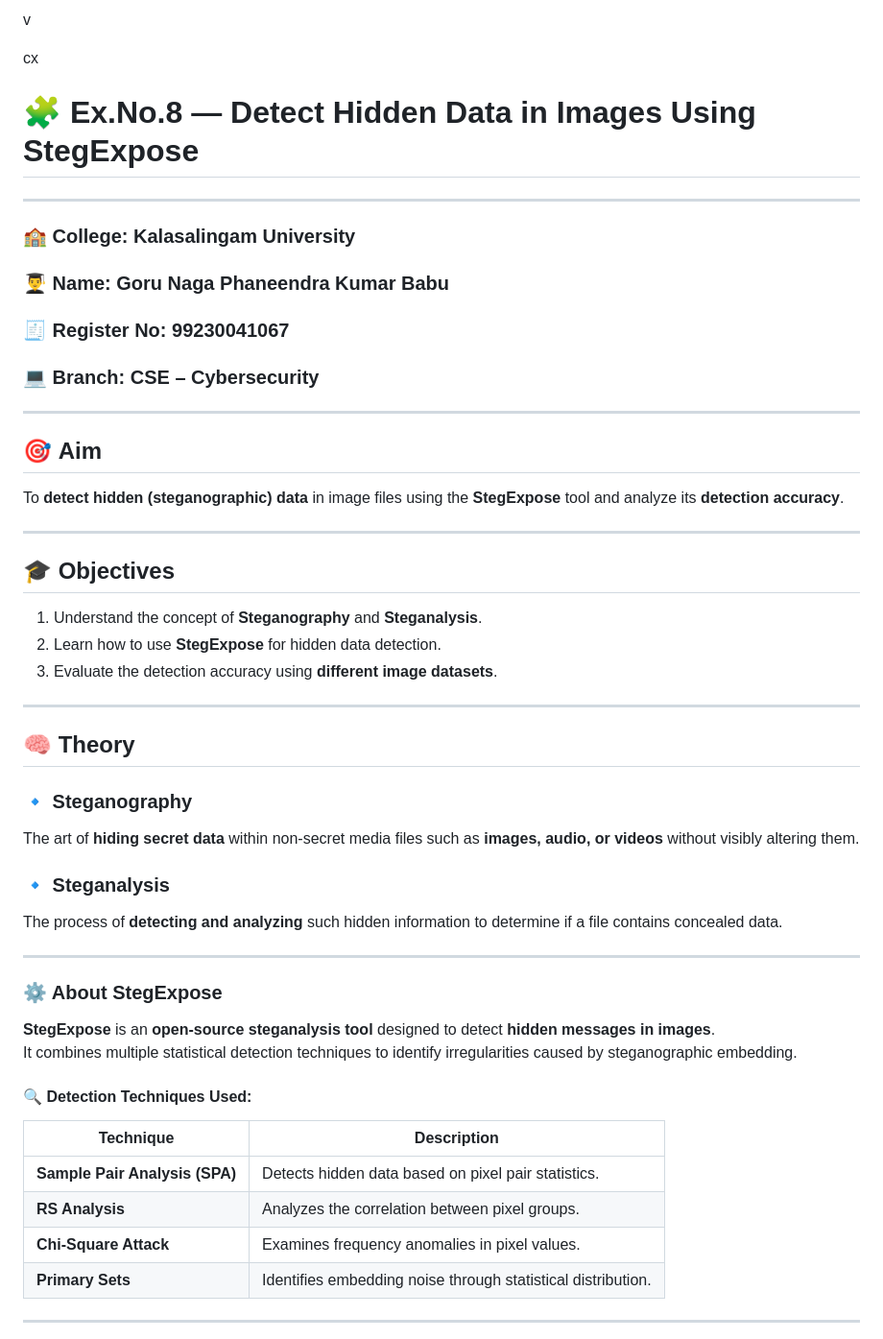
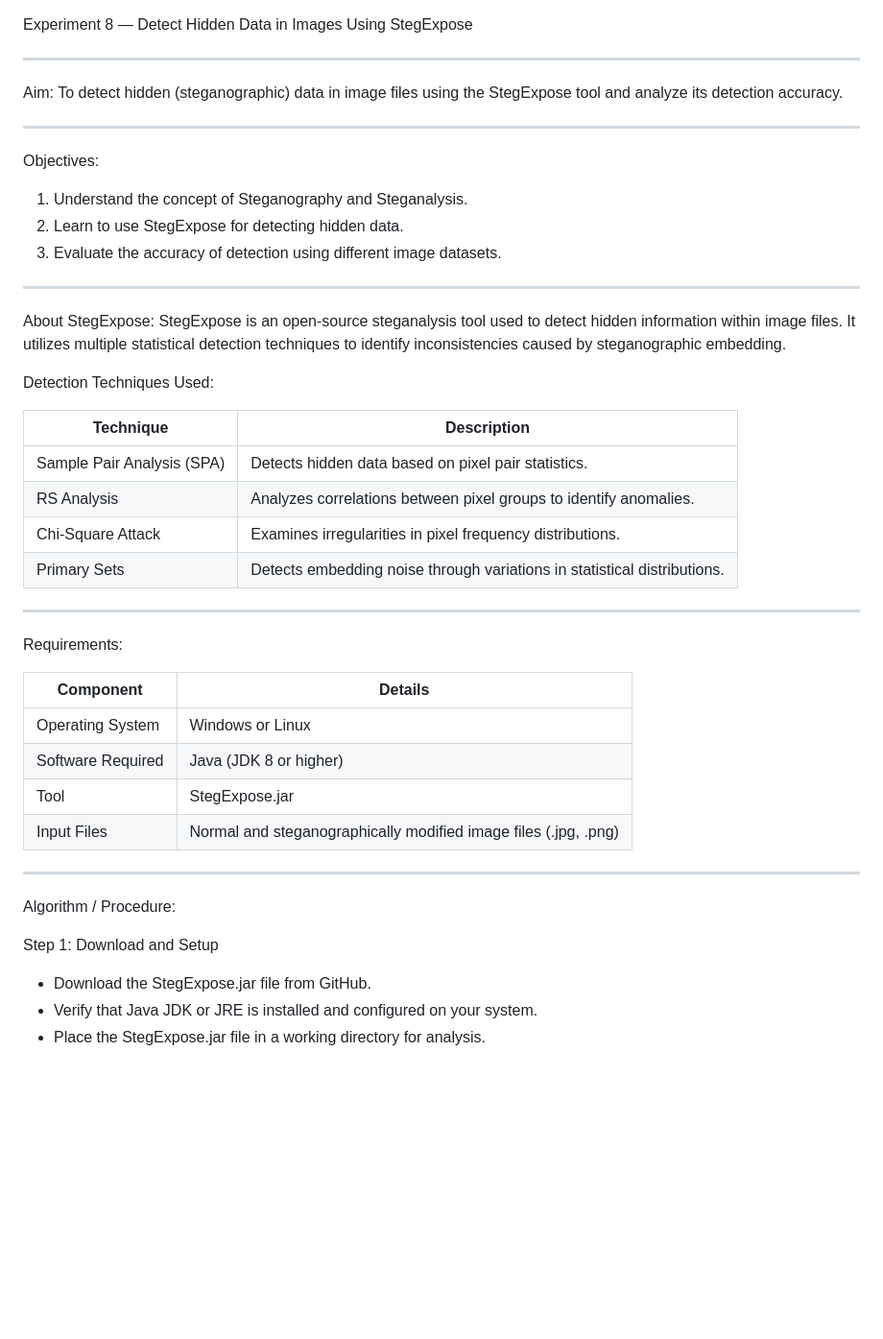
Before and after one commit to 99230041271/Digital-Forensic, a Markdown page: Experiment 8 - Detect Hidden Data in Images Using StegExpose.md, the part around the change printed below. Shown: that part at 96% size. GitHub-like rendering; blank space fills up the shorter version.

```diff
--- a/Experiment 8 - Detect Hidden Data in Images Using StegExpose.md
+++ b/Experiment 8 - Detect Hidden Data in Images Using StegExpose.md
@@ -1,50 +1,52 @@
-v
 
-cx
-# 🧩 Ex.No.8 — Detect Hidden Data in Images Using StegExpose
+Experiment 8 — Detect Hidden Data in Images Using StegExpose
 
 ---
 
-### 🏫 **College:** Kalasalingam University
-### 👨‍🎓 **Name:** Goru Naga Phaneendra Kumar Babu
-### 🧾 **Register No:** 99230041067
-### 💻 **Branch:** CSE – Cybersecurity
+Aim:
+To detect hidden (steganographic) data in image files using the StegExpose tool and analyze its detection accuracy.
 
 ---
 
-## 🎯 **Aim**
-To **detect hidden (steganographic) data** in image files using the **StegExpose** tool and analyze its **detection accuracy**.
+Objectives:
+
+1. Understand the concept of Steganography and Steganalysis.
+2. Learn to use StegExpose for detecting hidden data.
+3. Evaluate the accuracy of detection using different image datasets.
 
 ---
 
-## 🎓 **Objectives**
-1. Understand the concept of **Steganography** and **Steganalysis**.
-2. Learn how to use **StegExpose** for hidden data detection.
-3. Evaluate the detection accuracy using **different image datasets**.
+About StegExpose:
+StegExpose is an open-source steganalysis tool used to detect hidden information within image files.
+It utilizes multiple statistical detection techniques to identify inconsistencies caused by steganographic embedding.
+
+Detection Techniques Used:
+
+| Technique                  | Description                                                              |
+| -------------------------- | ------------------------------------------------------------------------ |
+| Sample Pair Analysis (SPA) | Detects hidden data based on pixel pair statistics.                      |
+| RS Analysis                | Analyzes correlations between pixel groups to identify anomalies.        |
+| Chi-Square Attack          | Examines irregularities in pixel frequency distributions.                |
+| Primary Sets               | Detects embedding noise through variations in statistical distributions. |
 
 ---
 
-## 🧠 **Theory**
+Requirements:
 
-### 🔹 Steganography
-The art of **hiding secret data** within non-secret media files such as **images, audio, or videos** without visibly altering them.
-
-### 🔹 Steganalysis
-The process of **detecting and analyzing** such hidden information to determine if a file contains concealed data.
+| Component         | Details                                                         |
+| ----------------- | --------------------------------------------------------------- |
+| Operating System  | Windows or Linux                                                |
+| Software Required | Java (JDK 8 or higher)                                          |
+| Tool              | StegExpose.jar                                                  |
+| Input Files       | Normal and steganographically modified image files (.jpg, .png) |
 
 ---
 
-### ⚙️ About **StegExpose**
-**StegExpose** is an **open-source steganalysis tool** designed to detect **hidden messages in images**.
-It combines multiple statistical detection techniques to identify irregularities caused by steganographic embedding.
+Algorithm / Procedure:
 
-#### 🔍 Detection Techniques Used:
-| Technique | Description |
-|------------|-------------|
-| **Sample Pair Analysis (SPA)** | Detects hidden data based on pixel pair statistics. |
-| **RS Analysis** | Analyzes the correlation between pixel groups. |
-| **Chi-Square Attack** | Examines frequency anomalies in pixel values. |
-| **Primary Sets** | Identifies embedding noise through statistical distribution. |
+Step 1: Download and Setup
 
----
+* Download the StegExpose.jar file from GitHub.
+* Verify that Java JDK or JRE is installed and configured on your system.
+* Place the StegExpose.jar file in a working directory for analysis.
 
```
Also changed, not shown: other parts of Experiment 8 - Detect Hidden Data in Images Using StegExpose.md (+0 -18 lines).
